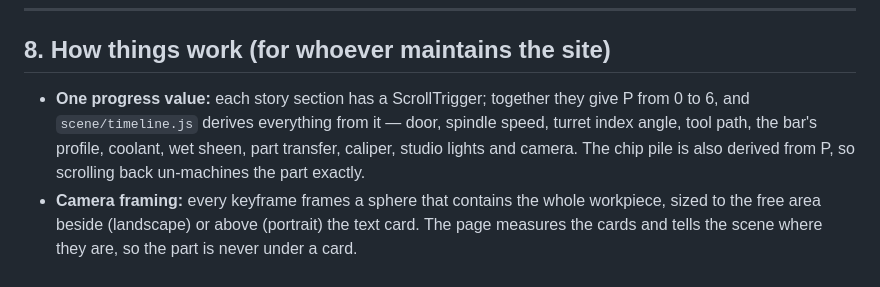
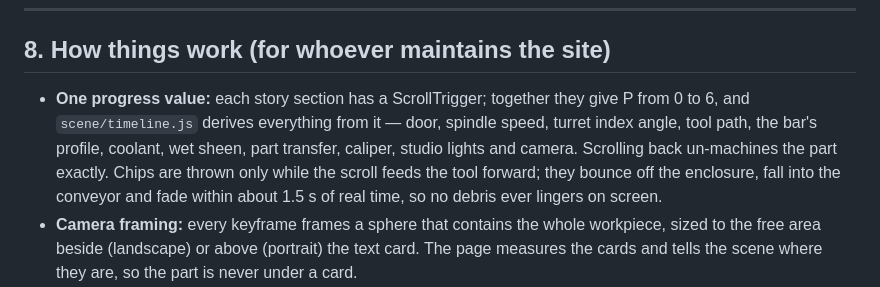
Before and after one commit to rajdeeprathod9636/sunrise-engimach, a Markdown page: README.md, the part around the change. Rendered like a GitHub page.

Commit message:
Document chip behaviour in README
Co-Authored-By: Claude Opus 5.5 <noreply@anthropic.com>

```diff
--- a/README.md
+++ b/README.md
@@ -182,7 +182,7 @@ ASSETS.md             assets guide · CREDITS.md licences
 
 ## 8. How things work (for whoever maintains the site)
 
-- **One progress value:** each story section has a ScrollTrigger; together they give P from 0 to 6, and `scene/timeline.js` derives everything from it — door, spindle speed, turret index angle, tool path, the bar's profile, coolant, wet sheen, part transfer, caliper, studio lights and camera. The chip pile is also derived from P, so scrolling back un-machines the part exactly.
+- **One progress value:** each story section has a ScrollTrigger; together they give P from 0 to 6, and `scene/timeline.js` derives everything from it — door, spindle speed, turret index angle, tool path, the bar's profile, coolant, wet sheen, part transfer, caliper, studio lights and camera. Scrolling back un-machines the part exactly. Chips are thrown only while the scroll feeds the tool forward; they bounce off the enclosure, fall into the conveyor and fade within about 1.5 s of real time, so no debris ever lingers on screen.
 - **Camera framing:** every keyframe frames a sphere that contains the whole workpiece, sized to the free area beside (landscape) or above (portrait) the text card. The page measures the cards and tells the scene where they are, so the part is never under a card.
 - **Text stays HTML** (always sharp); the inspection dimension callouts are an SVG overlay projected from 3D points every frame.
 - **Loader:** shows real progress (HDRI bytes, build, shader compile). Shaders compile asynchronously so the page stays responsive; the loader always disappears within about 2 seconds.
```
